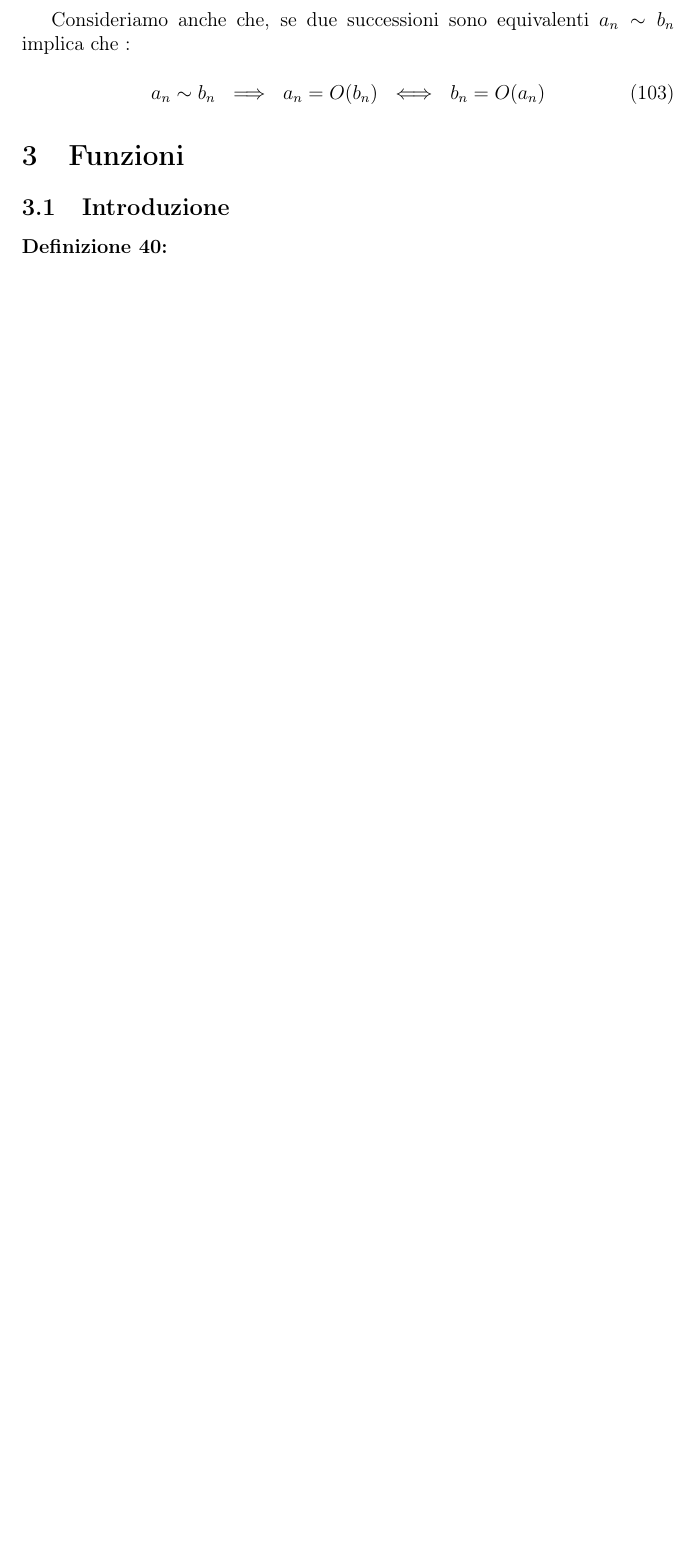
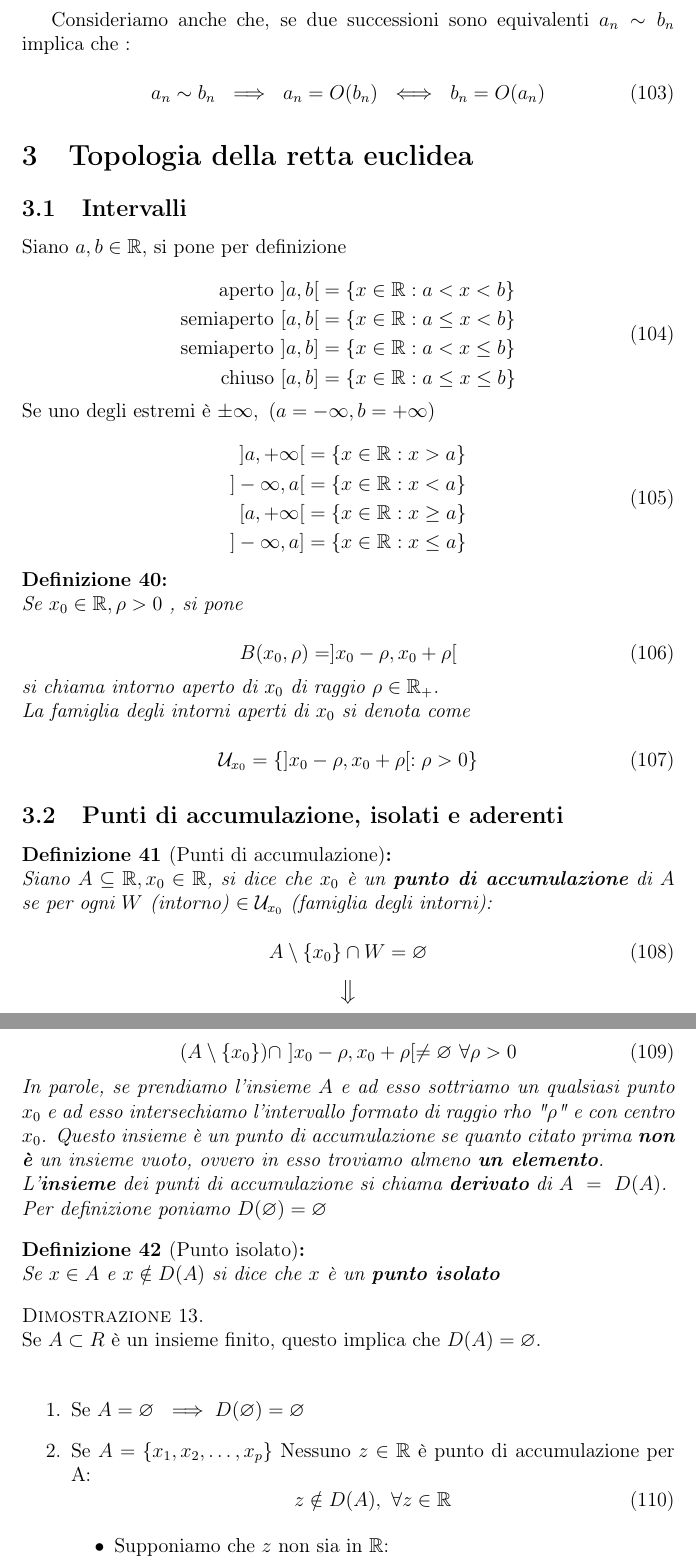
Before and after one commit to 4sito/appunti, a LaTeX document (analisi/appunti.tex, which reads analisi/sections/topologia.tex): part of page 21 of 33 before the commit and two parts of pages 20 and 21 of 34 after it, the two joined at a grey line, cut so that both start at the same text, the shorter picture padded with empty space. The pictures show the PDF file analisi/appunti.pdf that the author committed with the source.

Commit message:
this commit won't change the world

```diff
--- /dev/null
+++ b/analisi/sections/topologia.tex
@@ -0,0 +1,23 @@
+\documentclass[../appunti.tex]{subfiles}
+
+\begin{document}
+
+\section{Topologia della retta euclidea}
+
+\subsection{Intervalli}
+Siano $a,b \in \R$, si pone per definizione
+
+
+\begin{equation}
+	\begin{aligned}
+	\mbox{aperto}    \ ] a,b [ &= \{ x \in \R : a < x < b \}\\
+	\mbox{semiaperto}\ [ a,b [ &= \{ x \in \R : a \leq x < b\}\\
+	\mbox{semiaperto}\ ] a,b ] &= \{ x \in \R : a < x \leq b\}\\
+	\mbox{chiuso}    \ [ a,b ] &= \{ x \in \R : a \leq x \leq b\}
+	\end{aligned} % ]
+\end{equation}
+Se uno degli estremi è $\pm \infty,\ (a = - \infty, b = + \infty)$
+
+
+\begin{equation}
+	\begin{aligned}
@@ -0,0 +28,72 @@
+	\end{aligned}
+\end{equation}
+
+\begin{defn}
+Se $ x_0 \in \R, \rho > 0$ , si pone
+
+
+\begin{equation}
+	B( x_0, \rho) = ] x_0 - \rho, x_0 + \rho [
+\end{equation}
+si chiama \tit{intorno aperto} di $x_0$ di raggio $\rho \in \R_+$.\\
+La \tit{famiglia} degli intorni aperti di $x_0$ si denota come
+
+
+\begin{equation}
+	\mathcal{U}_{x_0} = \{ ] x_0 - \rho, x_0 + \rho [ : \rho > 0 \}
+\end{equation}
+\end{defn}
+
+\subsection{Punti di accumulazione, isolati e aderenti}
+
+\begin{defn}[Punti di accumulazione]
+	Siano $ \acr, x_0 \in \R $, si dice che $x_0$ è un
+	\bt{punto di accumulazione} di $A$ se per ogni $W$ (intorno) $\in
+	\mathcal{U}_{x_0}$ (famiglia degli intorni):
+
+
+	\begin{equation}
+		A \setminus \{ x_0 \} \cap W = \varnothing
+	\end{equation}
+	\bda
+
+
+	\begin{equation}
+		(A \setminus \{ x_0 \} ) \cap\ ] x_0 - \rho, x_0 + \rho [
+		\neq \varnothing\ \forall \rho > 0
+	\end{equation}
+In parole, se prendiamo l'insieme $A$ e ad esso sottriamo un qualsiasi punto $x_0$
+e ad esso intersechiamo l'intervallo formato di raggio
+\tit{rho} "$\rho$" e con centro $x_0$.
+Questo insieme è un punto di accumulazione se quanto citato prima
+\bt{non è} un insieme vuoto, ovvero in esso troviamo almeno \bt{un elemento}. \\
+L'\bt{insieme} dei punti di accumulazione si chiama \bt{derivato} di $A\ =\ D(A)$.\\
+Per definizione poniamo $D(\varnothing) = \varnothing$
+\end{defn}
+\begin{defn}[Punto isolato]
+	Se $ x \in A $ e $ x \notin  D(A)$ si dice che $x$ è un \bt{punto isolato}
+\end{defn}
+
+\begin{dimo}
+Se $A \subset R$ è un insieme finito, questo implica che $D(A) = \varnothing$.\\
+
+\begin{enumerate}
+
+\item
+Se $A = \varnothing\ \implies D(\varnothing) = \varnothing$
+
+\item
+Se $A = \{ x_1, x_2, \dots, x_p \}$ Nessuno $ z \in \R$
+è punto di accumulazione per A:
+\begin{equation}
+	z \notin D(A),\ \forall z \in \R
+\end{equation}
+
+	\begin{itemize}
+	\item
+
+	Supponiamo che $z$ non sia in $\R$: \\
+	$ z \in \R \setminus A\ \to\ z \neq x_j,\ \forall j = 1, \dots, p$
+	\begin{equation}
+	\rho = \{ | z - x_j |:\ j\ =\ 1, \dots, p \}
+	\end{equation}
@@ -0,0 +120,10 @@
+\end{enumerate}
+\end{dimo}
+
+\begin{esem}[$ \acr $ e $ D(A) \neq \varnothing\ \implies\ A$ è \bt{infinito}]
+Ovvero, se $A$ è un insieme contenuto nell'insieme dei numeri reali e
+l'insieme dei suoi punti di accumulazione \bt{non} è vuoto allora $A$
+è infinito.\\
+Ciò non è vero in quanto questa proposizione è solamente una
+\bt{condizione necessaria} ma \bt{non sufficiente}. \\
+$\N$ è infinito ma $D(\N) = \varnothing$
@@ -0,0 +167,9 @@
+\end{dimo}
+
+
+\begin{defn}[Punti aderenti]
+Sia $\acr$, sia $x_0 \in \R$, $x_0$ è aderente in $A$ se
+
+
+\begin{equation}
+	A \cap W \neq \varnothing\ \forall W \in \mathcal{U}_{x_0}
@@ -0,0 +183,9 @@
+\end{defn}
+
+
+\begin{defn}[Chiusura]
+Si dice \bt{chiusura} di $A$, $\ol{A}$, l'insieme dei punti aderenti ad $A$:
+
+
+\begin{equation}
+	\ol{A} = \{ x \in \R: x \mbox{è aderente ad} A \}
@@ -0,0 +203,4 @@
+\begin{equation}
+	D(A) \subseteq \ol{A}\ \&\ A \subseteq \ol{A}
+\end{equation}
+Il fatto per cui, l'insieme dei punti di accumulazione di $A$ è contenuto
```
Also changed, not shown: analisi/appunti.tex (+4 -1 lines), analisi/appunti.pdf, analisi/sections/topologia.pdf (added), analisi/sections/topologia.tex (85 more changed lines), 1 other file.
